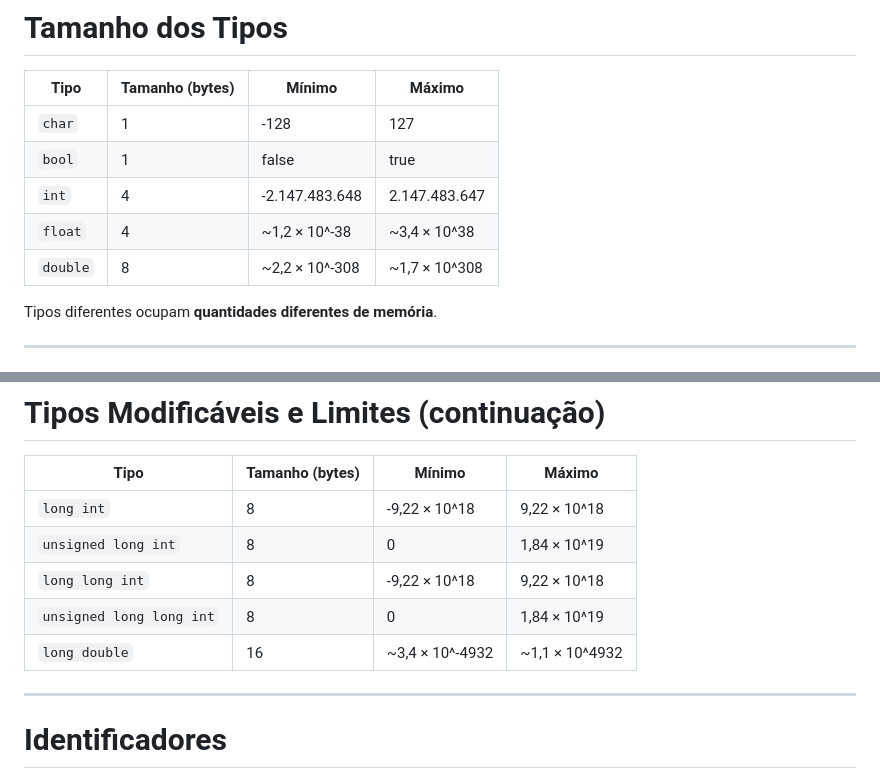
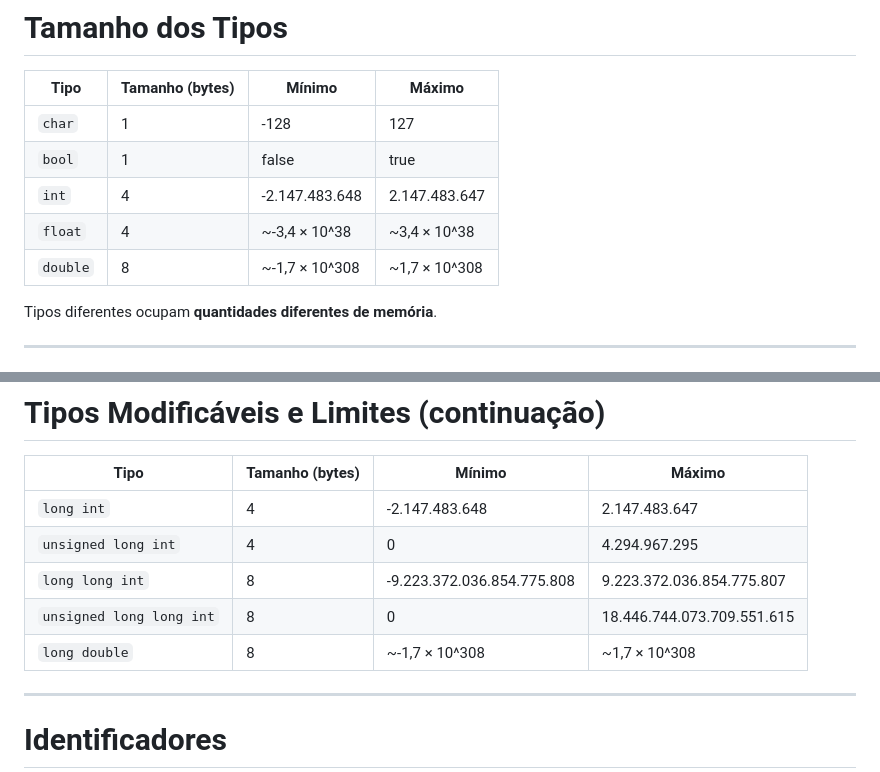
Before and after one commit to santiect/ect3201cpp, a Markdown page: slides/01-intro.md, 2 parts joined by grey strips. Drawn GitHub-style.

Commit message:
Corrige limites e tamanhos nas tabelas de tipos da aula 01

```diff
--- a/slides/01-intro.md
+++ b/slides/01-intro.md
@@ -148,8 +148,8 @@ void
 | `char`   | 1               | -128                        | 127                        |
 | `bool`   | 1               | false                       | true                       |
 | `int`    | 4               | -2.147.483.648              | 2.147.483.647              |
-| `float`  | 4               | ~1,2 × 10^-38               | ~3,4 × 10^38               |
-| `double` | 8               | ~2,2 × 10^-308              | ~1,7 × 10^308              |
+| `float`  | 4               | ~-3,4 × 10^38               | ~3,4 × 10^38               |
+| `double` | 8               | ~-1,7 × 10^308              | ~1,7 × 10^308              |
 
 Tipos diferentes ocupam **quantidades diferentes de memória**.
 
@@ -202,11 +202,11 @@ Valores **típicos** em compiladores modernos (arquitetura 64-bit):
 
 | Tipo                     | Tamanho (bytes) | Mínimo                     | Máximo                      |
 | ------------------------ | --------------- | -------------------------- | --------------------------- |
-| `long int`               | 8               | -9,22 × 10^18              | 9,22 × 10^18                |
-| `unsigned long int`      | 8               | 0                          | 1,84 × 10^19                |
-| `long long int`          | 8               | -9,22 × 10^18              | 9,22 × 10^18                |
-| `unsigned long long int` | 8               | 0                          | 1,84 × 10^19                |
-| `long double`            | 16              | ~3,4 × 10^-4932            | ~1,1 × 10^4932              |
+| `long int`               | 4               | -2.147.483.648             | 2.147.483.647               |
+| `unsigned long int`      | 4               | 0                          | 4.294.967.295               |
+| `long long int`          | 8               | -9.223.372.036.854.775.808 | 9.223.372.036.854.775.807   |
+| `unsigned long long int` | 8               | 0                          | 18.446.744.073.709.551.615  |
+| `long double`            | 8               | ~-1,7 × 10^308             | ~1,7 × 10^308               |
 
 ---
 
```
